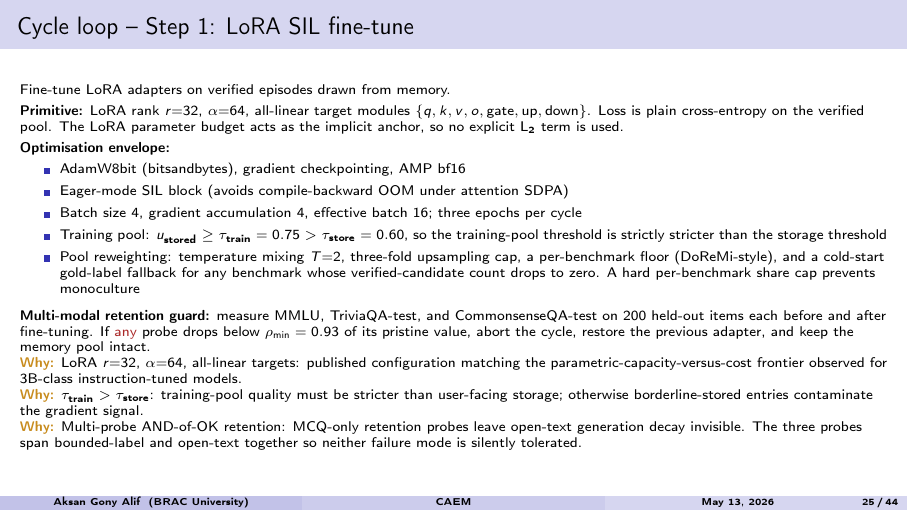
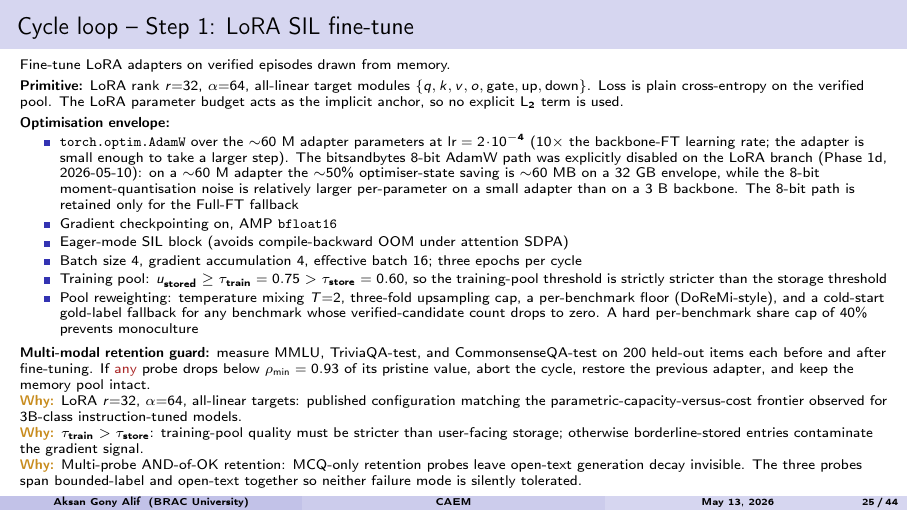
Before and after one commit to aksaN000/caem-thesis, LaTeX slides (presentation/caem_supervisor.tex): page 25 of 44. Compiled offline with pdfLaTeX.

Commit message:
slides: correct SIL optimiser (8-bit AdamW -> torch.optim.AdamW on LoRA path)
The LoRA SIL fine-tune slide listed AdamW8bit (bitsandbytes) as the
optimiser. Per the Phase 1d patch (caem/training/self_improvement.py
lines 1036-1046, dated 2026-05-10), the LoRA branch explicitly disables
8-bit AdamW and uses torch.optim.AdamW over the ~60 M adapter
parameters at lr=2e-4 (10x backbone-FT lr). Reason: on a small adapter,
the ~50% VRAM saving is ~60 MB on a 32 GB envelope and not worth the
8-bit moment-quantisation noise. The 8-bit path is retained only for
the Full-FT fallback.

Every cycle in the live run logs 'Fine-tuning optimiser: torch.optim.AdamW.'
Also added the explicit 40%% per-benchmark hard share cap (was a vague
'monoculture prevention' line).

```diff
--- a/presentation/caem_supervisor.tex
+++ b/presentation/caem_supervisor.tex
@@ -635,11 +635,12 @@
   \vspace{0.3em}
   \textbf{Optimisation envelope:}
   \begin{itemize}\scriptsize
-    \item AdamW8bit (bitsandbytes), gradient checkpointing, AMP bf16
+    \item \texttt{torch.optim.AdamW} over the $\sim$60 M adapter parameters at $\text{lr}=2\!\cdot\!10^{-4}$ ($10\times$ the backbone-FT learning rate; the adapter is small enough to take a larger step). The bitsandbytes 8-bit AdamW path was explicitly disabled on the LoRA branch (Phase 1d, 2026-05-10): on a $\sim$60 M adapter the $\sim$50\% optimiser-state saving is $\sim$60 MB on a 32 GB envelope, while the 8-bit moment-quantisation noise is relatively larger per-parameter on a small adapter than on a 3 B backbone. The 8-bit path is retained only for the Full-FT fallback
+    \item Gradient checkpointing on, AMP \texttt{bfloat16}
     \item Eager-mode SIL block (avoids compile-backward OOM under attention SDPA)
     \item Batch size $4$, gradient accumulation $4$, effective batch $16$; three epochs per cycle
     \item Training pool: $u_{\text{stored}} \ge \tau_{\text{train}} = 0.75 > \tau_{\text{store}} = 0.60$, so the training-pool threshold is strictly stricter than the storage threshold
-    \item Pool reweighting: temperature mixing $T{=}2$, three-fold upsampling cap, a per-benchmark floor (DoReMi-style), and a cold-start gold-label fallback for any benchmark whose verified-candidate count drops to zero. A hard per-benchmark share cap prevents monoculture
+    \item Pool reweighting: temperature mixing $T{=}2$, three-fold upsampling cap, a per-benchmark floor (DoReMi-style), and a cold-start gold-label fallback for any benchmark whose verified-candidate count drops to zero. A hard per-benchmark share cap of $40\%$ prevents monoculture
   \end{itemize}
 
   \vspace{0.3em}
```
